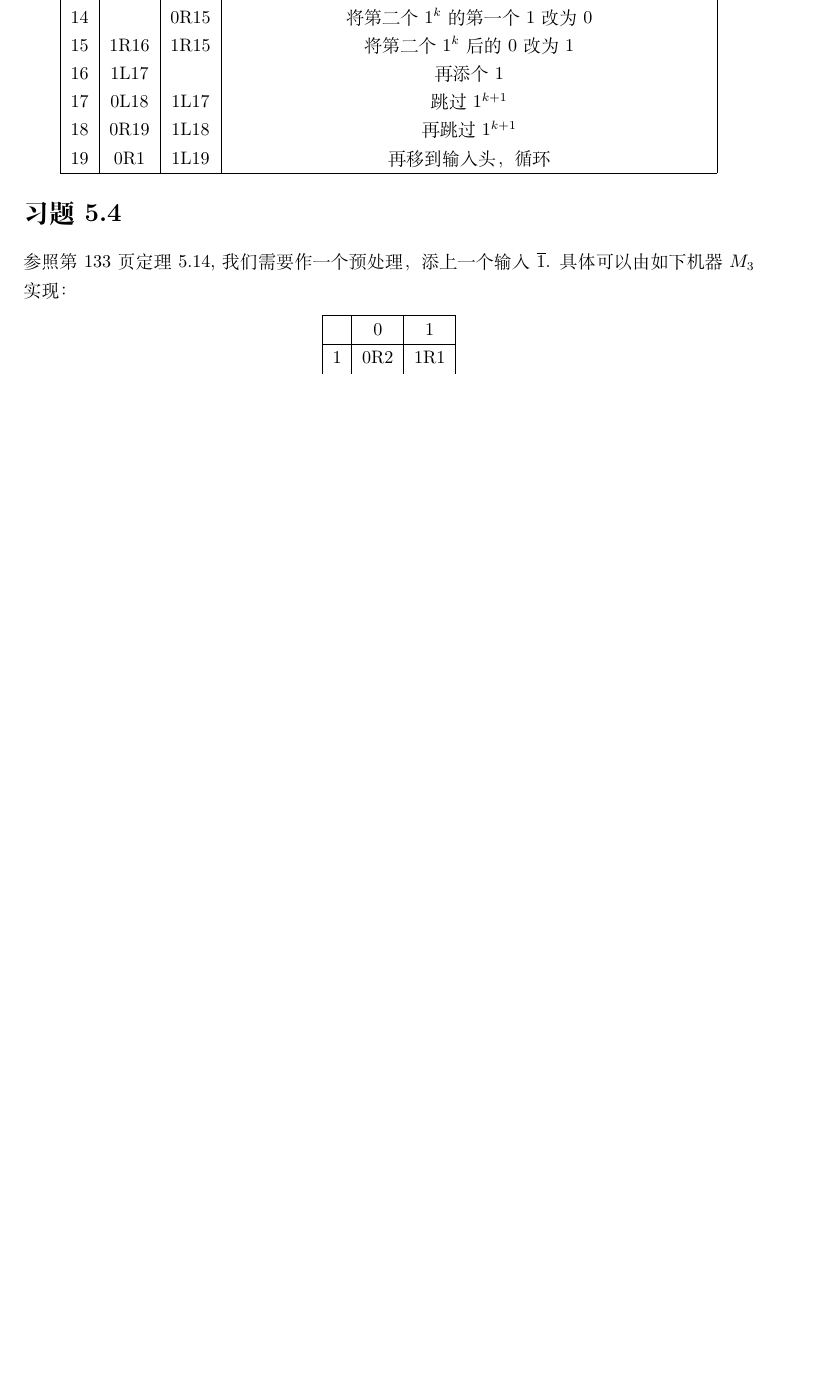
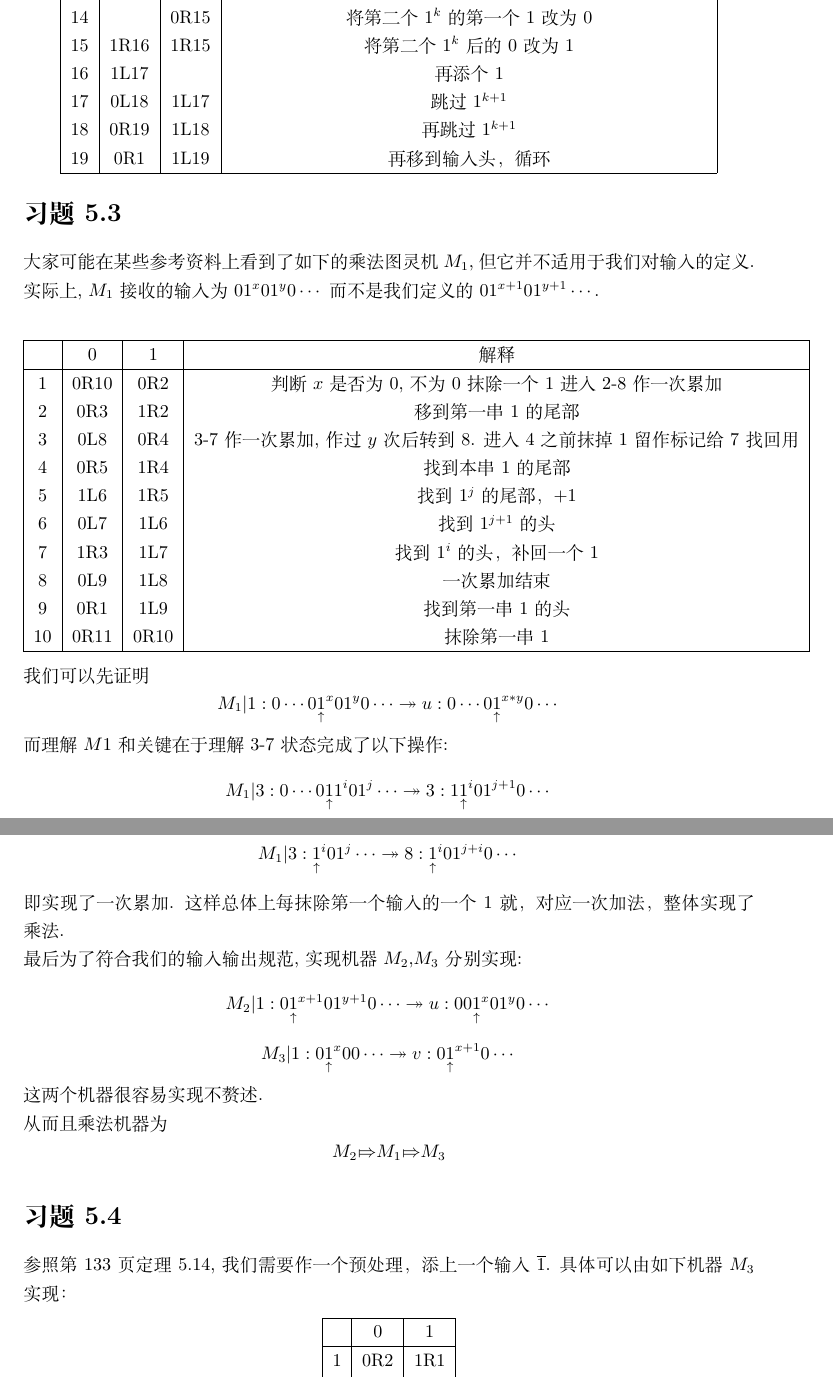
Before and after one commit to sleepycoke/NJU_Com_Models, a LaTeX document (Chap5_Solution/Chap5.tex): part of page 2 of 7 before the commit and two parts of pages 2 and 3 of 8 after it, the two joined at a grey line, cut so that both start at the same text, the shorter picture padded with empty space. Compiled offline with XeLaTeX.

Commit message:
Added 5.3

```diff
--- a/Chap5_Solution/Chap5.tex
+++ b/Chap5_Solution/Chap5.tex
@@ -94,20 +77,49 @@
 	17&0L18&1L17&跳过$1^{k+1}$\\
 	18&0R19&1L18&再跳过$1^{k+1}$\\
 	19&0R1&1L19&再移到输入头，循环\\
-%	20&0L21&\\
-%	21&0R1&1L21\\
-		\hline
+	\hline
 \end{tabular}
 \end{center}
-%\begin{center}
-%\begin{tabular}{|c|c|c|}
-%	\hline
-%	&0&1\\
-%	\hline
-%
-%	\hline
-%\end{tabular}
-%\end{center}
+
+\section*{习题5.3}
+大家可能在某些参考资料上看到了如下的乘法图灵机$M_1$,但它并不适用于我们对输入的定义. 实际上, $M_1$接收的输入为$01^x01^y0\cdots$而不是我们定义的$01^{x+1}01^{y+1}\cdots$.
+\begin{center}
+\begin{tabular}{|c|c|c|c|}
+	\hline
+	&0&1&解释\\
+	\hline
+	1&0R10&0R2&判断$x$是否为0,不为0抹除一个1进入2-8作一次累加\\
+	2&0R3&1R2&移到第一串1的尾部\\
+	3&0L8&0R4&3-7作一次累加,作过$y$次后转到8. 进入4之前抹掉1留作标记给7找回用\\
+	4&0R5&1R4&找到本串1的尾部\\
+	5&1L6&1R5&找到$1^j$的尾部，+1\\
+	6&0L7&1L6&找到$1^{j+1}$的头\\
+	7&1R3&1L7&找到$1^{i}$的头，补回一个1\\
+	8&0L9&1L8&一次累加结束\\
+	9&0R1&1L9&找到第一串1的头\\
+	10&0R11&0R10&抹除第一串1\\
+	\hline
+\end{tabular}
+\end{center}
+我们可以先证明
+$$M_1 | 1 : 0\cdots0\pt1^x01^y0\cdots \twoheadrightarrow u : 0\cdots0\pt1^{x*y}0\cdots\\$$
+而理解$M1$和关键在于理解3-7状态完成了以下操作:
+$$M_1 | 3 : 0\cdots0\pt11^i01^j\cdots \twoheadrightarrow 3 : 1\pt1^i01^{j+1}0\cdots\\$$
+从而$M1$和通过3-8状态完成了以下操作:
+$$M_1 | 3 : \pt1^i01^j\cdots \twoheadrightarrow 8 : \pt1^i01^{j+i}0\cdots\\$$
+即实现了一次累加.
+这样总体上每抹除第一个输入的一个1就，对应一次加法，整体实现了乘法.
+
+
+最后为了符合我们的输入输出规范,实现机器$M_2$,$M_3$分别实现:
+$$M_2 | 1 : 0\pt1^{x+1}01^{y+1}0\cdots \twoheadrightarrow u : 00\pt1^x01^y0\cdots$$
+$$M_3 | 1 : 0\pt1^{x}00\cdots \twoheadrightarrow v : 0\pt1^{x+1}0\cdots$$
+
+这两个机器很容易实现不赘述.
+
+从而且乘法机器为
+$$M_2\RA M_1\RA M_3$$
+
 \section*{习题5.4}
  参照第133页定理5.14,我们需要作一个预处理，添上一个输入$\overline 1$. 具体可以由如下机器$M_3$实现：
 \begin{center}
```
Also changed, not shown: Chap5_Solution/Chap5.pdf, Chap5_Solution/Chap5.tex (22 more changed lines).
